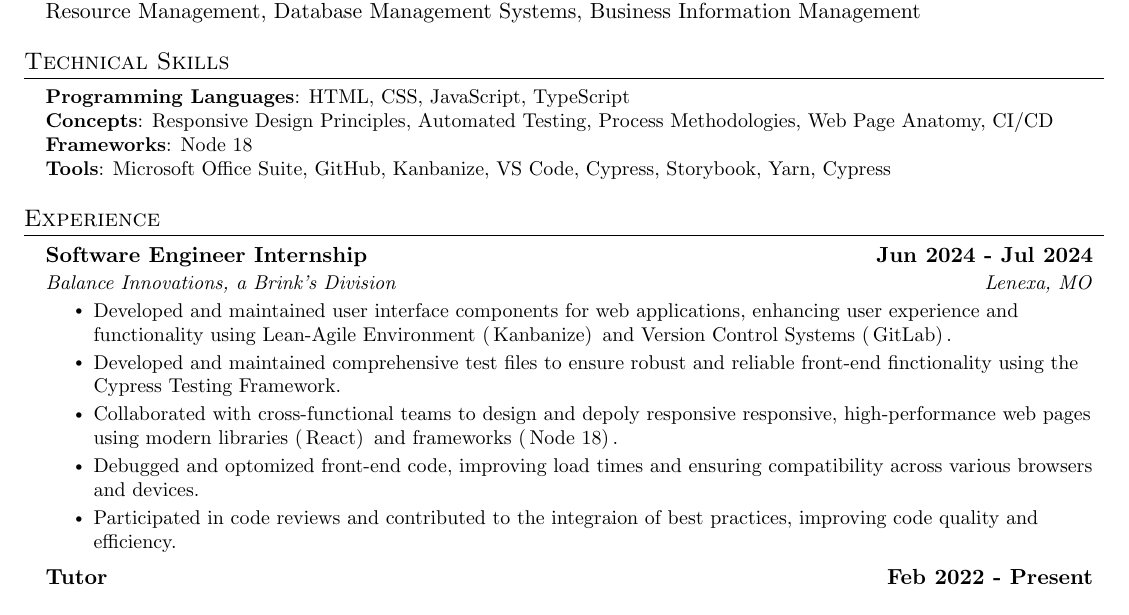
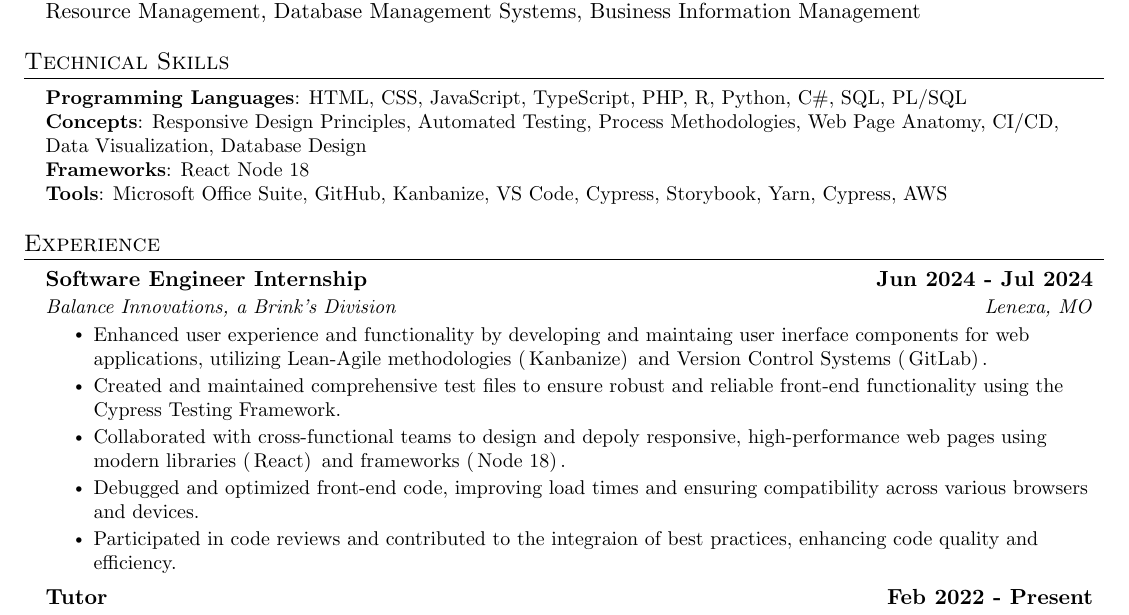
Before and after one commit to AbishkaKK/resume, a LaTeX CV (Resume.tex): part of the page, cut so that both start at the same text. Compiled offline with pdfLaTeX.

Commit message:
added few more skills, treasurer position in work experience and commented it
updated resume pdf

```diff
--- a/Resume.tex
+++ b/Resume.tex
@@ -138,10 +138,10 @@
 \begin{itemize}[leftmargin=0.15in, label={}]
     \small{\item{
 
-          \textbf{Programming Languages}{: HTML, CSS, JavaScript, TypeScript } \\
-          \textbf{Concepts}{: Responsive Design Principles, Automated Testing, Process Methodologies, Web Page Anatomy, CI/CD } \\
-          \textbf{Frameworks}{: Node 18} \\
-          \textbf{Tools}{: Microsoft Office Suite, GitHub, Kanbanize, VS Code, Cypress, Storybook, Yarn, Cypress } \\
+          \textbf{Programming Languages}{: HTML, CSS, JavaScript, TypeScript, PHP, R, Python, C\#, SQL, PL/SQL } \\
+          \textbf{Concepts}{: Responsive Design Principles, Automated Testing, Process Methodologies, Web Page Anatomy, CI/CD, Data Visualization, Database Design } \\
+          \textbf{Frameworks}{: React Node 18} \\
+          \textbf{Tools}{: Microsoft Office Suite, GitHub, Kanbanize, VS Code, Cypress, Storybook, Yarn, Cypress, AWS } \\
 
           % \textbf{Frameworks}{: React, Node.js, Flask, JUnit, WordPress, Material-UI, FastAPI} \\
 
@@ -158,11 +158,13 @@
 {Software Engineer Internship}{\bfseries Jun 2024 - Jul 2024}
 {Balance Innovations, a Brink's Division}{Lenexa, MO}
 \resumeItemListStart
-\resumeItem{Developed and maintained user interface components for web applications, enhancing user experience and functionality using Lean-Agile Environment (\,Kanbanize)\, and Version Control Systems (\,GitLab)\,.}
-\resumeItem{Developed and maintained comprehensive test files to ensure robust and reliable front-end finctionality using the Cypress Testing Framework.}
-\resumeItem{Collaborated with cross-functional teams to design and depoly responsive responsive, high-performance web pages using modern libraries (\,React)\, and frameworks (\,Node 18)\,.}
-\resumeItem{Debugged and optomized front-end code, improving load times and ensuring compatibility across various browsers and devices.}
-\resumeItem{Participated in code reviews and contributed to the integraion of best practices, improving code quality and efficiency.}
+% \resumeItem{Developed and maintained user interface components for web applications, enhancing user experience and functionality using Lean-Agile Environment (\,Kanbanize)\, and Version Control Systems (\,GitLab)\,.}
+\resumeItem{Enhanced user experience and functionality by developing and maintaing user inerface components for web applications, utilizing Lean-Agile methodologies (\,Kanbanize)\, and Version Control Systems (\,GitLab)\,.}
+% \resumeItem{Improved user experience and functionality of web applications by utilizing user interface components in a Lean-Agile environment (\,Kanbanize)\, and managing code with Version Control Systems (\,GitLab)\,.}
+\resumeItem{Created and maintained comprehensive test files to ensure robust and reliable front-end functionality using the Cypress Testing Framework.}
+\resumeItem{Collaborated with cross-functional teams to design and depoly responsive, high-performance web pages using modern libraries (\,React)\, and frameworks (\,Node 18)\,.}
+\resumeItem{Debugged and optimized front-end code, improving load times and ensuring compatibility across various browsers and devices.}
+\resumeItem{Participated in code reviews and contributed to the integraion of best practices, enhancing code quality and efficiency.}
 \resumeItemListEnd
 
 \resumeSubheading
```
Also changed, not shown: README.md, Resume.pdf, Resume.tex (9 more changed lines), 2 other files.
